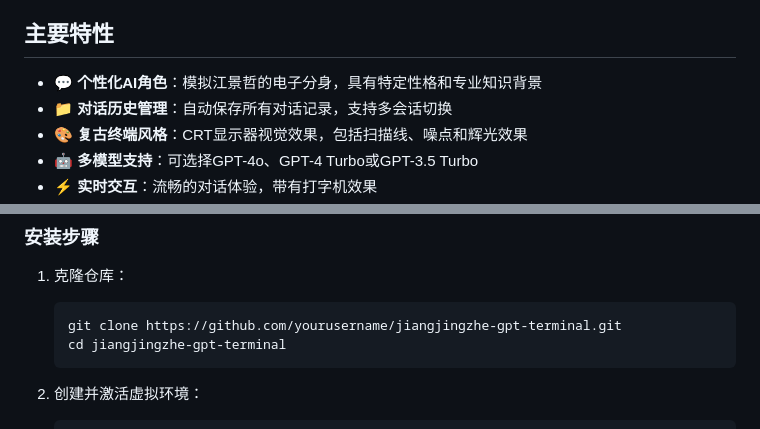
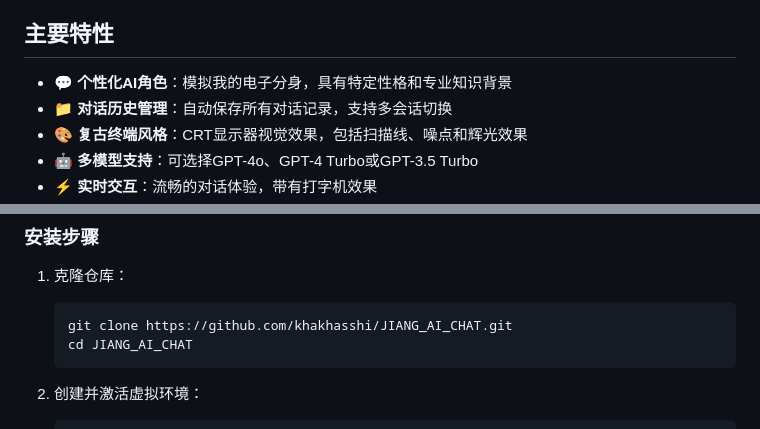
Before and after one commit to khakhasshi/JIANG_AI_CHAT, a Markdown page: README.md, 2 parts joined by grey strips. Drawn GitHub-style.

````diff
--- a/README.md
+++ b/README.md
@@ -6,7 +6,7 @@
 
 ## 主要特性
 
-- 💬 **个性化AI角色**：模拟江景哲的电子分身，具有特定性格和专业知识背景
+- 💬 **个性化AI角色**：模拟我的电子分身，具有特定性格和专业知识背景
 - 📁 **对话历史管理**：自动保存所有对话记录，支持多会话切换
 - 🎨 **复古终端风格**：CRT显示器视觉效果，包括扫描线、噪点和辉光效果
 - 🤖 **多模型支持**：可选择GPT-4o、GPT-4 Turbo或GPT-3.5 Turbo
@@ -37,8 +37,8 @@
 
 1. 克隆仓库：
    ```bash
-   git clone https://github.com/yourusername/jiangjingzhe-gpt-terminal.git
-   cd jiangjingzhe-gpt-terminal
+   git clone https://github.com/khakhasshi/JIANG_AI_CHAT.git
+   cd JIANG_AI_CHAT
    ```
 
 2. 创建并激活虚拟环境：
````
